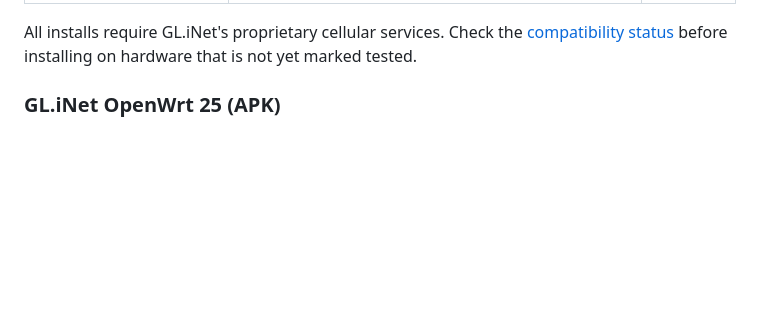
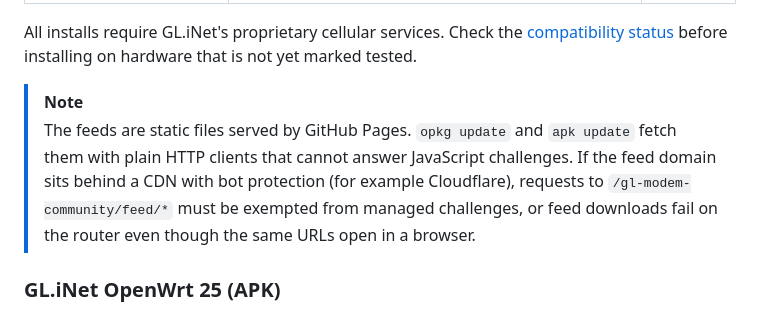
Before and after one commit to rudironsoni/gl-modem-community, a Markdown page: README.md, the part around the change. Drawn GitHub-style; blank space fills up the shorter version.

Commit message:
docs(readme): note cdn bot-protection requirement for feed downloads
Co-authored-by: Rudimar Ronsoni <rudimar@outlook.com>

```diff
--- a/README.md
+++ b/README.md
@@ -89,6 +89,9 @@ command -v opkg && echo 'opkg firmware'
 | GL.iNet 4.8.1 stable and 4.9.x beta | [`https://github.rudironsoni.com/gl-modem-community/feed/21.02`](https://github.rudironsoni.com/gl-modem-community/feed/21.02) | IPK |
 
 All installs require GL.iNet's proprietary cellular services. Check the [compatibility status](#compatibility-status) before installing on hardware that is not yet marked tested.
+
+> [!NOTE]
+> The feeds are static files served by GitHub Pages. `opkg update` and `apk update` fetch them with plain HTTP clients that cannot answer JavaScript challenges. If the feed domain sits behind a CDN with bot protection (for example Cloudflare), requests to `/gl-modem-community/feed/*` must be exempted from managed challenges, or feed downloads fail on the router even though the same URLs open in a browser.
 
 ### GL.iNet OpenWrt 25 (APK)
 
```
